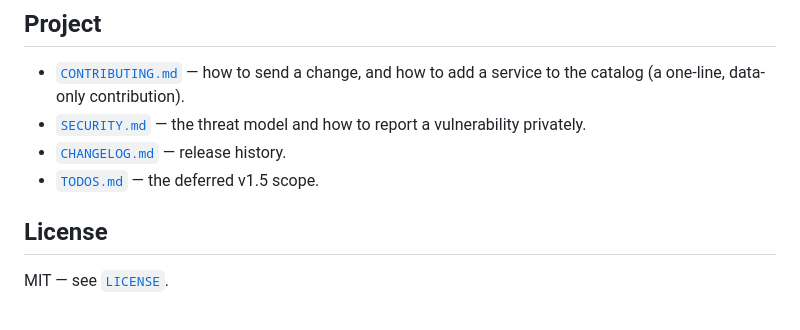
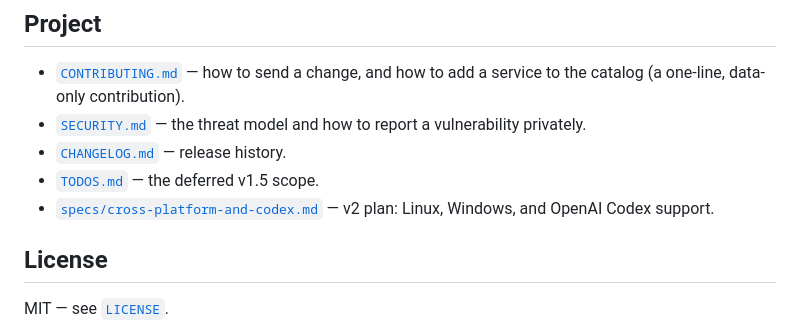
Before and after one commit to matterhornso/subscribetome, a Markdown page: README.md, the part around the change. Drawn GitHub-style.

```diff
--- a/README.md
+++ b/README.md
@@ -205,6 +205,8 @@ descriptor). Key values are in the macOS Keychain under the service name
   vulnerability privately.
 - [`CHANGELOG.md`](./CHANGELOG.md) — release history.
 - [`TODOS.md`](./TODOS.md) — the deferred v1.5 scope.
+- [`specs/cross-platform-and-codex.md`](./specs/cross-platform-and-codex.md) —
+  v2 plan: Linux, Windows, and OpenAI Codex support.
 
 ## License
 
```
Also changed, not shown: specs/cross-platform-and-codex.md (added, +253 -0 lines).
